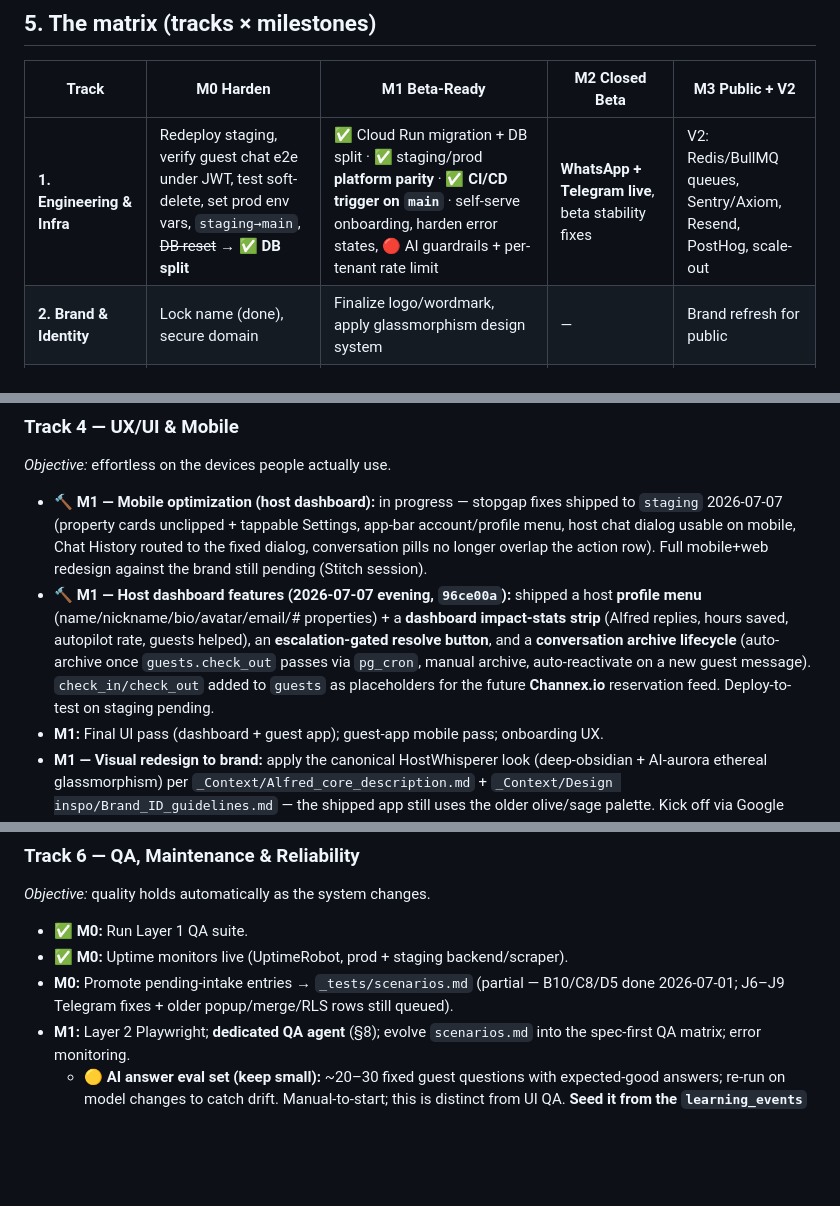
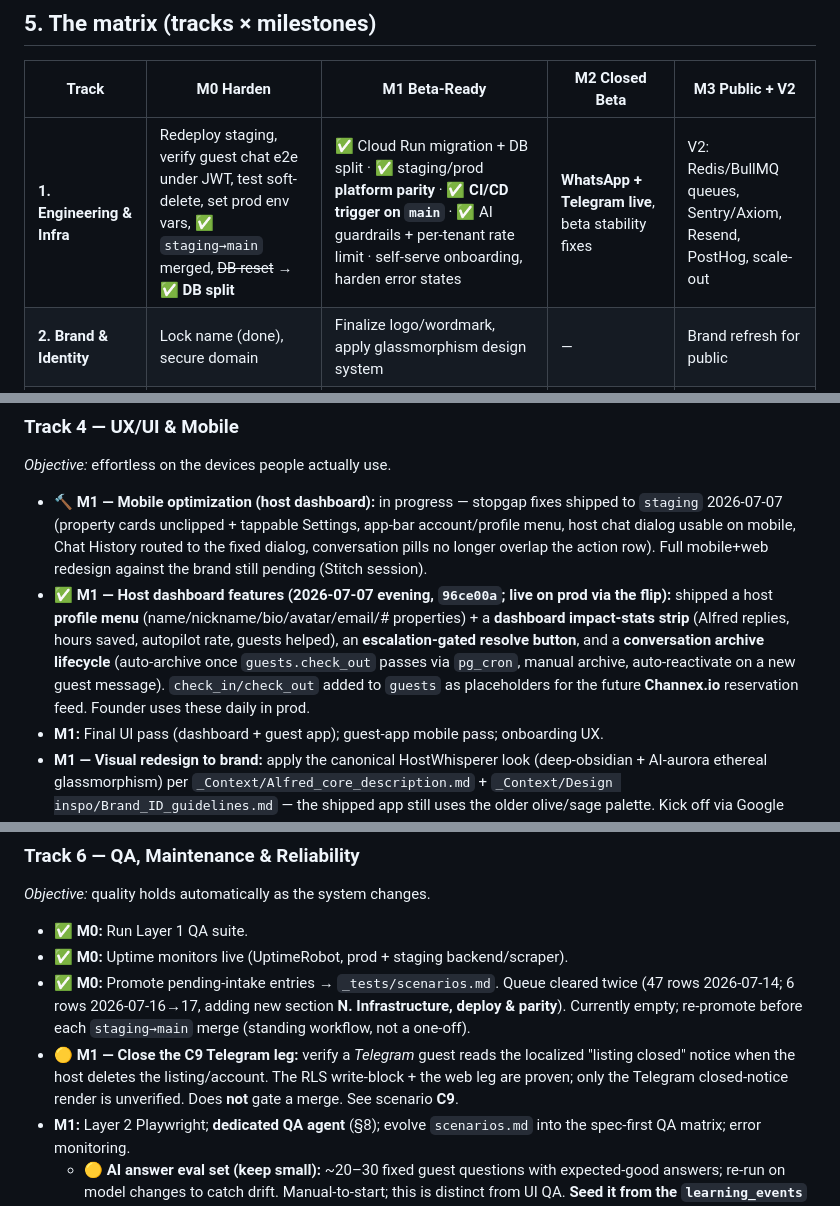
Before and after one commit to AG-2-0-projects-Hub/alfred-ingestor, a Markdown page: ROADMAP.md, 3 parts joined by grey strips. Drawn GitHub-style; blank space fills up the shorter version.

```diff
--- a/ROADMAP.md
+++ b/ROADMAP.md
@@ -71,7 +71,7 @@ We are effectively at **Phase 6 of 7** of the V1 build. Remaining work is **hard
 
 | Track | M0 Harden | M1 Beta-Ready | M2 Closed Beta | M3 Public + V2 |
 |---|---|---|---|---|
-| **1. Engineering & Infra** | Redeploy staging, verify guest chat e2e under JWT, test soft-delete, set prod env vars, `staging→main`, ~~DB reset~~ → ✅ **DB split** | ✅ Cloud Run migration + DB split · ✅ staging/prod **platform parity** · ✅ **CI/CD trigger on `main`** · self-serve onboarding, harden error states, 🔴 AI guardrails + per-tenant rate limit | **WhatsApp + Telegram live**, beta stability fixes | V2: Redis/BullMQ queues, Sentry/Axiom, Resend, PostHog, scale-out |
+| **1. Engineering & Infra** | Redeploy staging, verify guest chat e2e under JWT, test soft-delete, set prod env vars, ✅ `staging→main` merged, ~~DB reset~~ → ✅ **DB split** | ✅ Cloud Run migration + DB split · ✅ staging/prod **platform parity** · ✅ **CI/CD trigger on `main`** · ✅ AI guardrails + per-tenant rate limit · self-serve onboarding, harden error states | **WhatsApp + Telegram live**, beta stability fixes | V2: Redis/BullMQ queues, Sentry/Axiom, Resend, PostHog, scale-out |
 | **2. Brand & Identity** | Lock name (done), secure domain | Finalize logo/wordmark, apply glassmorphism design system | — | Brand refresh for public |
 | **3. Marketing & Growth** | — | Landing page (Evolutionary + Neuromarketing brief §7), value prop, waitlist | Beta testimonials, referral seeds | Launch campaign, pricing page, SEO/content, paid acquisition |
 | **4. UX/UI & Mobile** | — | 🔨 Mobile optimization (host dashboard stopgaps done), brand visual redesign (Stitch), final UI pass, onboarding UX | Usability fixes from beta | Polish |
@@ -131,7 +133,7 @@ We are effectively at **Phase 6 of 7** of the V1 build. Remaining work is **hard
 ### Track 4 — UX/UI & Mobile
 *Objective:* effortless on the devices people actually use.
 - 🔨 **M1 — Mobile optimization (host dashboard):** in progress — stopgap fixes shipped to `staging` 2026-07-07 (property cards unclipped + tappable Settings, app-bar account/profile menu, host chat dialog usable on mobile, Chat History routed to the fixed dialog, conversation pills no longer overlap the action row). Full mobile+web redesign against the brand still pending (Stitch session).
-- 🔨 **M1 — Host dashboard features (2026-07-07 evening, `96ce00a`):** shipped a host **profile menu** (name/nickname/bio/avatar/email/# properties) + a **dashboard impact-stats strip** (Alfred replies, hours saved, autopilot rate, guests helped), an **escalation-gated resolve button**, and a **conversation archive lifecycle** (auto-archive once `guests.check_out` passes via `pg_cron`, manual archive, auto-reactivate on a new guest message). `check_in/check_out` added to `guests` as placeholders for the future **Channex.io** reservation feed. Deploy-to-test on staging pending.
+- ✅ **M1 — Host dashboard features (2026-07-07 evening, `96ce00a`; live on prod via the flip):** shipped a host **profile menu** (name/nickname/bio/avatar/email/# properties) + a **dashboard impact-stats strip** (Alfred replies, hours saved, autopilot rate, guests helped), an **escalation-gated resolve button**, and a **conversation archive lifecycle** (auto-archive once `guests.check_out` passes via `pg_cron`, manual archive, auto-reactivate on a new guest message). `check_in/check_out` added to `guests` as placeholders for the future **Channex.io** reservation feed. Founder uses these daily in prod.
 - **M1:** Final UI pass (dashboard + guest app); guest-app mobile pass; onboarding UX.
 - **M1 — Visual redesign to brand:** apply the canonical HostWhisperer look (deep-obsidian + AI-aurora ethereal glassmorphism) per `_Context/Alfred_core_description.md` + `_Context/Design inspo/Brand_ID_guidelines.md` — the shipped app still uses the older olive/sage palette. Kick off via Google Stitch.
   - **Sequencing decision (2026-07-13):** hold this and the Track 3 landing page until M0 hardening closes (Gate 2 e2e + `staging→main`) — no aesthetics work before the core platform is solid.
@@ -165,7 +167,8 @@ We are effectively at **Phase 6 of 7** of the V1 build. Remaining work is **hard
 *Objective:* quality holds automatically as the system changes.
 - ✅ **M0:** Run Layer 1 QA suite.
 - ✅ **M0:** Uptime monitors live (UptimeRobot, prod + staging backend/scraper).
-- **M0:** Promote pending-intake entries → `_tests/scenarios.md` (partial — B10/C8/D5 done 2026-07-01; J6–J9 Telegram fixes + older popup/merge/RLS rows still queued).
+- ✅ **M0:** Promote pending-intake entries → `_tests/scenarios.md`. Queue cleared twice (47 rows 2026-07-14; 6 rows 2026-07-16→17, adding new section **N. Infrastructure, deploy & parity**). Currently empty; re-promote before each `staging→main` merge (standing workflow, not a one-off).
+- 🟡 **M1 — Close the C9 Telegram leg:** verify a *Telegram* guest reads the localized "listing closed" notice when the host deletes the listing/account. The RLS write-block + the web leg are proven; only the Telegram closed-notice render is unverified. Does **not** gate a merge. See scenario **C9**.
 - **M1:** Layer 2 Playwright; **dedicated QA agent** (§8); evolve `scenarios.md` into the spec-first QA matrix; error monitoring.
   - 🟡 **AI answer eval set (keep small):** ~20–30 fixed guest questions with expected-good answers; re-run on model changes to catch drift. Manual-to-start; this is distinct from UI QA. **Seed it from the `learning_events` ledger (added 2026-07-08)** — real escalations Alfred couldn't answer are the best eval cases; also mine it for systematic master_json gaps.
 - **M2:** Beta monitoring + triage loop.
```
Also changed, not shown: other parts of ROADMAP.md (+7 -5 lines).
